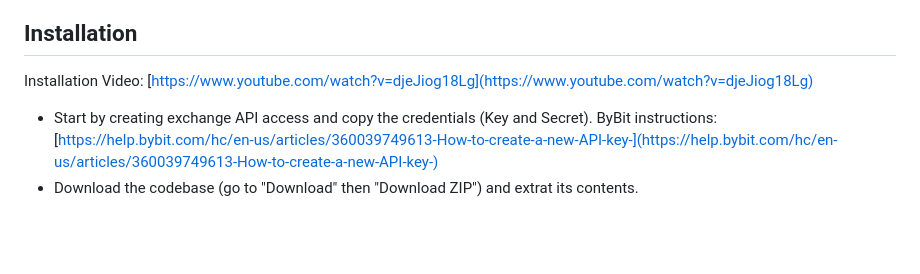
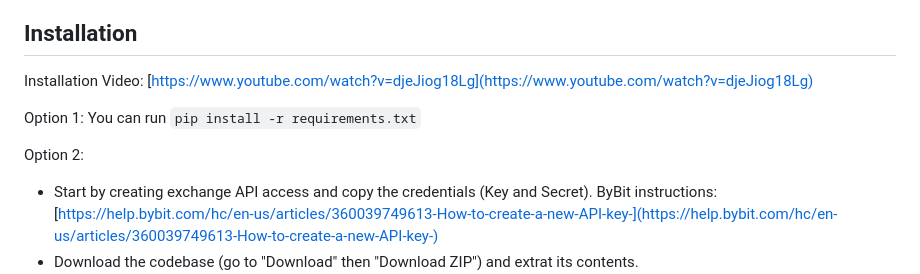
Before and after one commit to hadialaddin/crypto-genie, a Markdown page: README.md, the part around the change. Drawn GitHub-style; blank space fills up the shorter version.

Commit message:
Update README.md
Added command to import packages for installation
#40 #37

```diff
--- a/README.md
+++ b/README.md
@@ -92,6 +92,9 @@ This feature is still being built. It allows the use of TradingView's SDK to dra
 
 Installation Video: [https://www.youtube.com/watch?v=djeJiog18Lg](https://www.youtube.com/watch?v=djeJiog18Lg)
 
+Option 1: You can run `pip install -r requirements.txt`
+
+Option 2:
 - Start by creating exchange API access and copy the credentials (Key and Secret). ByBit instructions: [https://help.bybit.com/hc/en-us/articles/360039749613-How-to-create-a-new-API-key-](https://help.bybit.com/hc/en-us/articles/360039749613-How-to-create-a-new-API-key-)
 - Download the codebase (go to "Download" then "Download ZIP") and extrat its contents.
 - Install the latest version of Python 3 (3.8+): [https://www.python.org/downloads/](https://www.python.org/downloads/) and make sure to check "Add Python to PATH" during installation. You might need to run the installed "Run as Administrator". Python 3 comes with Pip3, if not you will need to install it, too.
```
